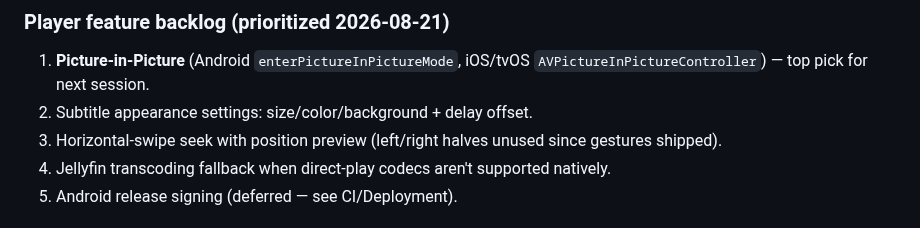
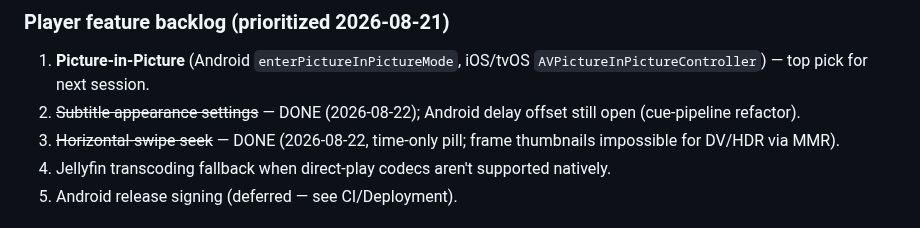
Before and after one commit to devxvoid/DreamPlayer, a Markdown page: AGENTS.md, the part around one of its changes. Rendered like a GitHub page.

Commit message:
docs: subtitle appearance + horizontal-swipe seek features, MMR DV limitation

```diff
--- a/AGENTS.md
+++ b/AGENTS.md
@@ -537,8 +539,8 @@ Cast videos so the **TV fetches and plays the file itself** (sender hands over a
 ### Player feature backlog (prioritized 2026-08-21)
 
 1. **Picture-in-Picture** (Android `enterPictureInPictureMode`, iOS/tvOS `AVPictureInPictureController`) — top pick for next session.
-2. Subtitle appearance settings: size/color/background + delay offset.
-3. Horizontal-swipe seek with position preview (left/right halves unused since gestures shipped).
+2. ~~Subtitle appearance settings~~ — DONE (2026-08-22); Android delay offset still open (cue-pipeline refactor).
+3. ~~Horizontal-swipe seek~~ — DONE (2026-08-22, time-only pill; frame thumbnails impossible for DV/HDR via MMR).
 4. Jellyfin transcoding fallback when direct-play codecs aren't supported natively.
 5. Android release signing (deferred — see CI/Deployment).
 
```
Also changed, not shown: other parts of AGENTS.md (+2 -0 lines), CHANGELOG.md (+11 -0 lines).
